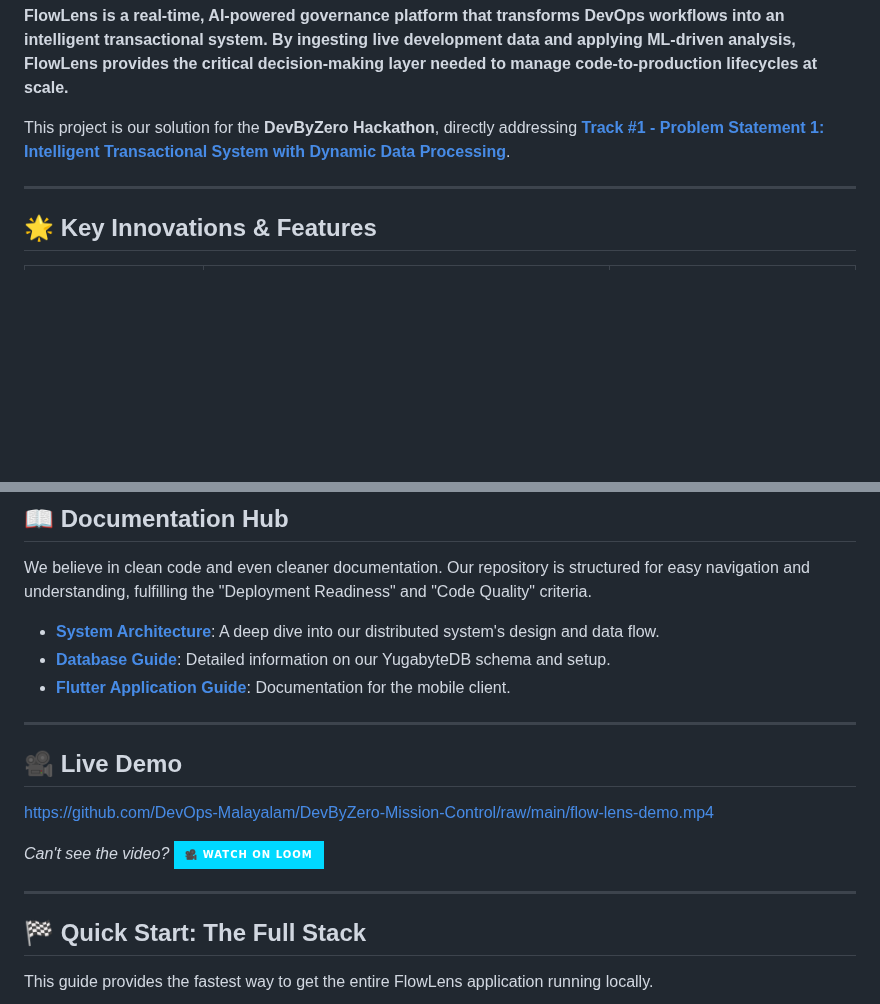
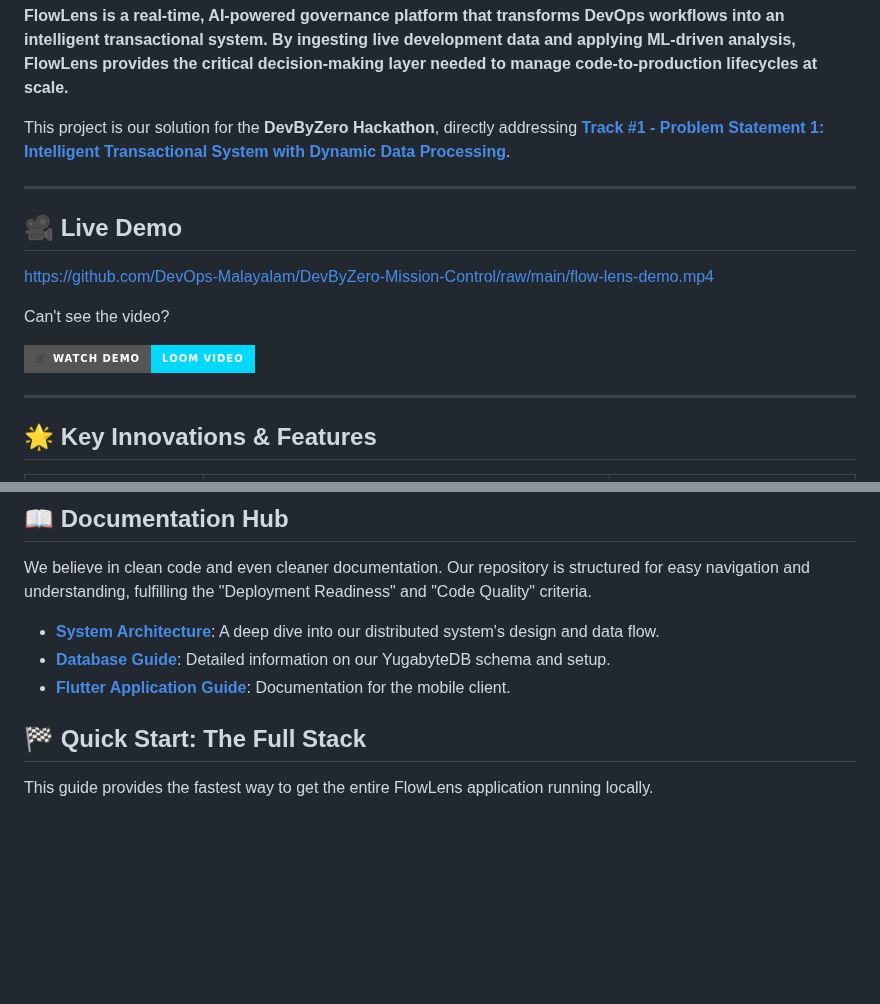
Before and after one commit to JittoJoseph/FlowLens-Devops-Intelligence, a Markdown page: README.md, 2 parts joined by grey strips. Drawn GitHub-style; badges without logos; blank space fills up the shorter version.

Commit message:
Update README.md to enhance the Live Demo section with improved visibility and accessibility.

```diff
--- a/README.md
+++ b/README.md
@@ -3,6 +3,16 @@
 **FlowLens is a real-time, AI-powered governance platform that transforms DevOps workflows into an intelligent transactional system. By ingesting live development data and applying ML-driven analysis, FlowLens provides the critical decision-making layer needed to manage code-to-production lifecycles at scale.**
 
 This project is our solution for the **DevByZero Hackathon**, directly addressing **[Track #1 - Problem Statement 1: Intelligent Transactional System with Dynamic Data Processing](https://www.notion.so/Track-1-Problem-Statement-General-24dd1a10dbe2808f9c8fc0445e4f670a?pvs=21)**.
+
+---
+
+## 🎥 Live Demo
+
+https://github.com/DevOps-Malayalam/DevByZero-Mission-Control/raw/main/flow-lens-demo.mp4
+
+Can't see the video?
+
+[![Watch Demo Video](https://img.shields.io/badge/🎥_Watch_Demo-Loom_Video-00D9FF?style=for-the-badge&logo=loom&logoColor=white)](https://www.loom.com/share/4ca4a08ba3cb4876a341ca1a7d8ed10c)
 
 ---
 
@@ -51,16 +61,6 @@ We believe in clean code and even cleaner documentation. Our repository is struc
 - **[Database Guide](./docs/database.md)**: Detailed information on our YugabyteDB schema and setup.
 - **[Flutter Application Guide](./docs/flutter_app.md)**: Documentation for the mobile client.
 
----
-
-## 🎥 Live Demo
-
-https://github.com/DevOps-Malayalam/DevByZero-Mission-Control/raw/main/flow-lens-demo.mp4
-
-_Can't see the video?_ [![Watch on Loom](https://img.shields.io/badge/🎥_Watch_on_Loom-00D9FF?style=for-the-badge&logo=loom&logoColor=white)](https://www.loom.com/share/4ca4a08ba3cb4876a341ca1a7d8ed10c)
-
----
-
 ## 🏁 Quick Start: The Full Stack
 
 This guide provides the fastest way to get the entire FlowLens application running locally.
```
